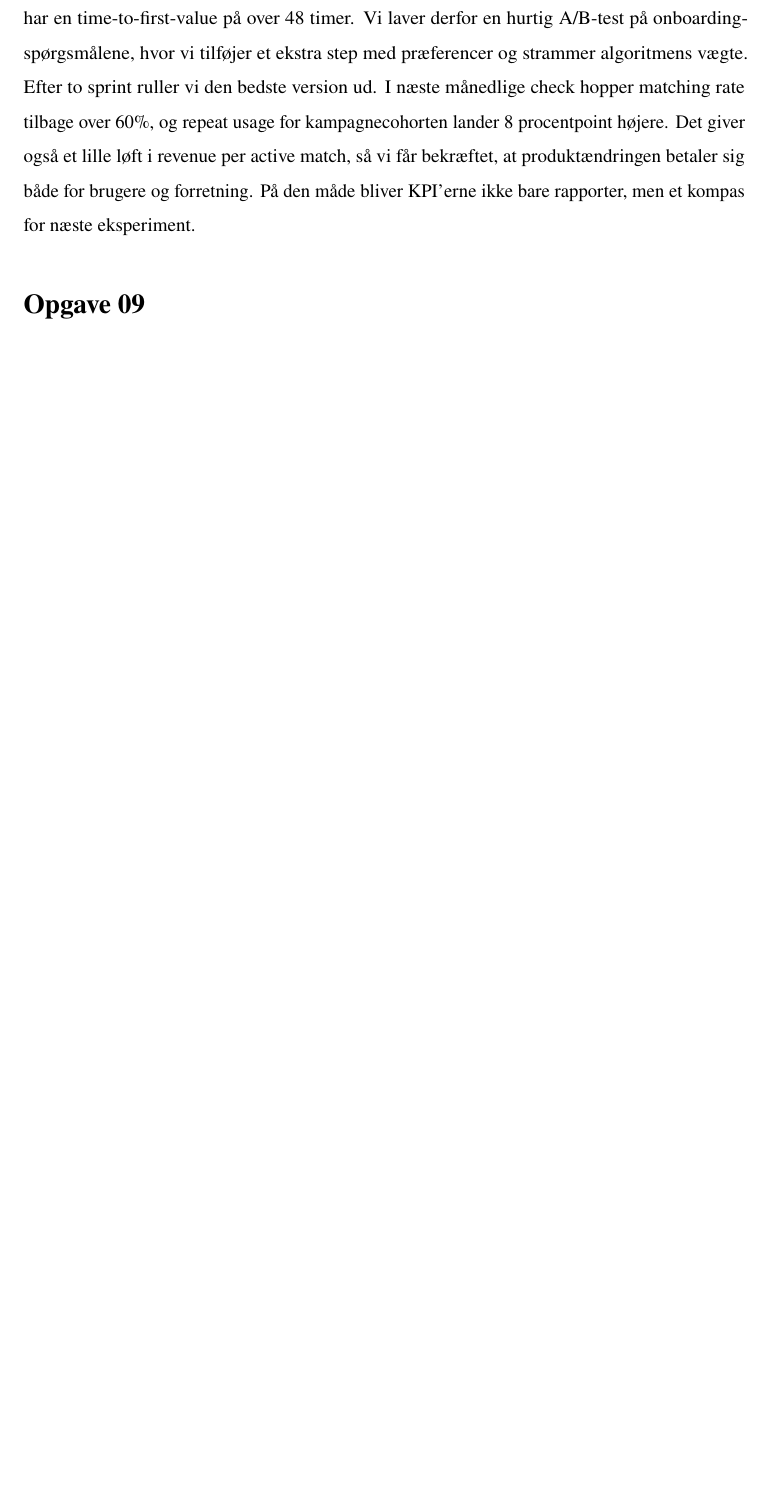
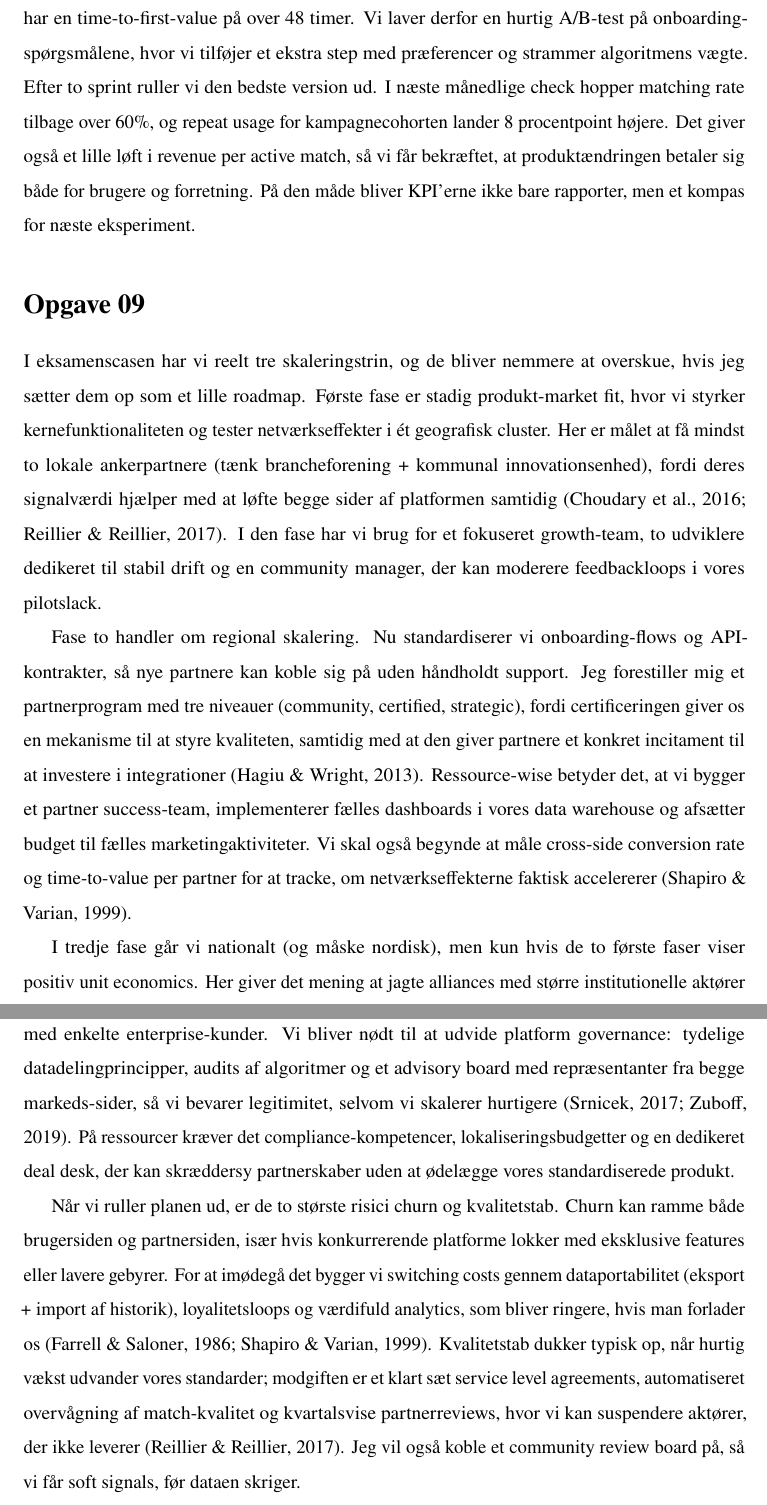
Before and after one commit to Jegerchristiank/GUA-Exam-2025-chkr25ag, a LaTeX document (main.tex, which reads opgaver/opgave09.tex): part of page 14 of 15 before the commit and two parts of pages 14 and 15 of 16 after it, the two joined at a grey line, cut so that both start at the same text, the shorter picture padded with empty space. Compiled offline with pdfLaTeX.

Commit message:
Draft scaling plan and risk mitigations for opgave09

```diff
--- a/opgaver/opgave09.tex
+++ b/opgaver/opgave09.tex
@@ -1,4 +1,12 @@
 \section*{Opgave 09}
 \addcontentsline{toc}{section}{Opgave 09}
 
-% TODO: Indsæt beskrivelse og indhold for opgave 09.
+I eksamenscasen har vi reelt tre skaleringstrin, og de bliver nemmere at overskue, hvis jeg sætter dem op som et lille roadmap. Første fase er stadig produkt-market fit, hvor vi styrker kernefunktionaliteten og tester netværkseffekter i ét geografisk cluster. Her er målet at få mindst to lokale ankerpartnere (tænk brancheforening + kommunal innovationsenhed), fordi deres signalværdi hjælper med at løfte begge sider af platformen samtidig \citep{Choudary2016,Reillier2017}. I den fase har vi brug for et fokuseret growth-team, to udviklere dedikeret til stabil drift og en community manager, der kan moderere feedbackloops i vores pilotslack.
+
+Fase to handler om regional skalering. Nu standardiserer vi onboarding-flows og API-kontrakter, så nye partnere kan koble sig på uden håndholdt support. Jeg forestiller mig et partnerprogram med tre niveauer (community, certified, strategic), fordi certificeringen giver os en mekanisme til at styre kvaliteten, samtidig med at den giver partnere et konkret incitament til at investere i integrationer \citep{HagiuWright2013}. Ressource-wise betyder det, at vi bygger et partner success-team, implementerer fælles dashboards i vores data warehouse og afsætter budget til fælles marketingaktiviteter. Vi skal også begynde at måle cross-side conversion rate og time-to-value per partner for at tracke, om netværkseffekterne faktisk accelererer \citep{ShapiroVarian1999}.
+
+I tredje fase går vi nationalt (og måske nordisk), men kun hvis de to første faser viser positiv unit economics. Her giver det mening at jagte alliances med større institutionelle aktører (fx fagforeninger eller nationale branchedata-hubs) og samtidig forhandle white-label-aftaler med enkelte enterprise-kunder. Vi bliver nødt til at udvide platform governance: tydelige datadelingprincipper, audits af algoritmer og et advisory board med repræsentanter fra begge markeds-sider, så vi bevarer legitimitet, selvom vi skalerer hurtigere \citep{Srnicek2017,Zuboff2019}. På ressourcer kræver det compliance-kompetencer, lokaliseringsbudgetter og en dedikeret deal desk, der kan skræddersy partnerskaber uden at ødelægge vores standardiserede produkt.
+
+Når vi ruller planen ud, er de to største risici churn og kvalitetstab. Churn kan ramme både brugersiden og partnersiden, især hvis konkurrerende platforme lokker med eksklusive features eller lavere gebyrer. For at imødegå det bygger vi switching costs gennem dataportabilitet (eksport + import af historik), loyalitetsloops og værdifuld analytics, som bliver ringere, hvis man forlader os \citep{FarrellSaloner1986,ShapiroVarian1999}. Kvalitetstab dukker typisk op, når hurtig vækst udvander vores standarder; modgiften er et klart sæt service level agreements, automatiseret overvågning af match-kvalitet og kvartalsvise partnerreviews, hvor vi kan suspendere aktører, der ikke leverer \citep{Reillier2017}. Jeg vil også koble et community review board på, så vi får soft signals, før dataen skriger.
+
+Teoretisk hænger det sammen med den klassiske platform-litteratur: Netværkseffekter kræver kritisk masse, men for hurtigt pres kan ødelægge match-kvaliteten, som Porter ville sige, fordi det mindsker vores evne til at differentiere os fra generiske markedspladser \citep{Porter2008}. Choudary et al. understreger, at governance og værktøjer til at aktivere eksterne producenter skal udvikles i takt med skaleringsfasen, ellers løber vi tør for tillid \citep{Choudary2016}. Og Srnicek minder os om, at datafunderede platforme kun bevarer styrken, hvis de kombinerer aggressiv vækst med legitimitet og gennemsigtighed, hvilket er grunden til, at jeg bruger så meget krudt på partnerskabsprogrammet og de organisatoriske ressourcer bag det \citep{Srnicek2017}.
```
